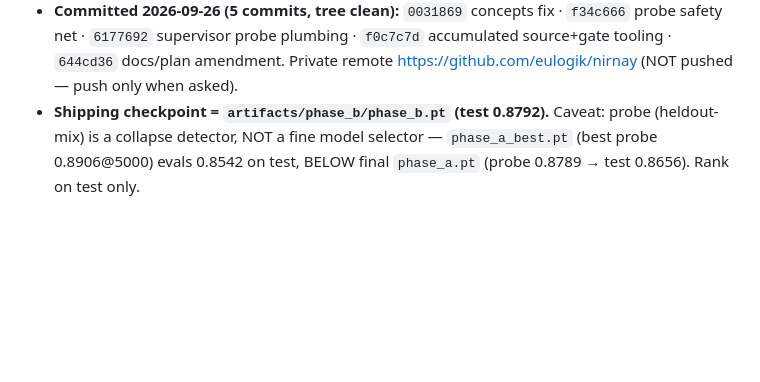
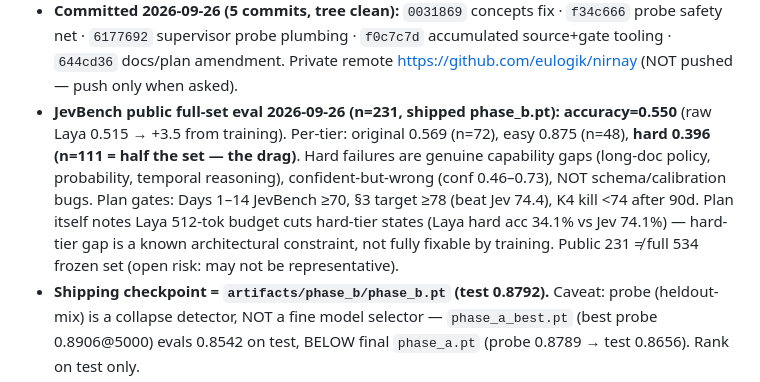
Before and after one commit to eulogik/nirnay, a Markdown page: MEMORY.md, the part around the change. Rendered like a GitHub page; blank space fills up the shorter version.

Commit message:
docs: JevBench public eval — 0.550 (hard tier 0.396 is the gap)

```diff
--- a/MEMORY.md
+++ b/MEMORY.md
@@ -52,6 +52,7 @@ Session state for the NIRNAY repo. Update when decisions, verified facts, or pro
 - **GATES.md re-verified 2026-09-26 21:2x: 19/19 MET with refreshed evidence (7 evidence lines updated for new outputs).**
 - **DEEP VERIFY 2026-09-26 (all green):** full 19-gate suite + contract + durability pass (G1 import, G2 FORWARD, G3 BYTE, G4 NOPE, G5 SERVER, G6 TEMPS, G7 JEV_PUBLIC 0.600/60, G8 CONCEPTS ncp=1.99, G9 DEEPSUP, G10 RLCD, G11 C2F, G12 REGRESSION 7/7, G13 DATA, G14 LOSS, G15 PHASE_A, G16 BANKING77, G17 CLI, G18 PHASE_B, G19 EVAL_ECE). Shipped `phase_b.pt` re-eval reproduces exactly (0.8792/0.2083/0.0891/0.0454). Backward compat: pre-LN `combo250` ckpt still loads (LN added no state_dict keys). Supervisor dry-run passes probe flags (default=checkpoint-every, 0 disables). probes.json healthy: 28 entries, acc 0.28→0.89, ncp flat 1.91–2.01, mode ≤0.64, best 0.8906@5000.
 - **Committed 2026-09-26 (5 commits, tree clean):** `0031869` concepts fix · `f34c666` probe safety net · `6177692` supervisor probe plumbing · `f0c7c7d` accumulated source+gate tooling · `644cd36` docs/plan amendment. Private remote https://github.com/eulogik/nirnay (NOT pushed — push only when asked).
+- **JevBench public full-set eval 2026-09-26 (n=231, shipped phase_b.pt): accuracy=0.550** (raw Laya 0.515 → +3.5 from training). Per-tier: original 0.569 (n=72), easy 0.875 (n=48), **hard 0.396 (n=111 = half the set — the drag)**. Hard failures are genuine capability gaps (long-doc policy, probability, temporal reasoning), confident-but-wrong (conf 0.46–0.73), NOT schema/calibration bugs. Plan gates: Days 1–14 JevBench ≥70, §3 target ≥78 (beat Jev 74.4), K4 kill <74 after 90d. Plan itself notes Laya 512-tok budget cuts hard-tier states (Laya hard acc 34.1% vs Jev 74.1%) — hard-tier gap is a known architectural constraint, not fully fixable by training. Public 231 ≠ full 534 frozen set (open risk: may not be representative).
 - **Shipping checkpoint = `artifacts/phase_b/phase_b.pt` (test 0.8792).** Caveat: probe (heldout-mix) is a collapse detector, NOT a fine model selector — `phase_a_best.pt` (best probe 0.8906@5000) evals 0.8542 on test, BELOW final `phase_a.pt` (probe 0.8789 → test 0.8656). Rank on test only.
 - **User mandate 2026-09-26 evening: 7h autonomous window (machine shuts down ~midnight) — "keep improving until shippable breakthrough". Standing compute-approval rule suspended for this window; heavy MPS runs allowed but never in parallel; file/doc work OK alongside trainer.**
 
```
